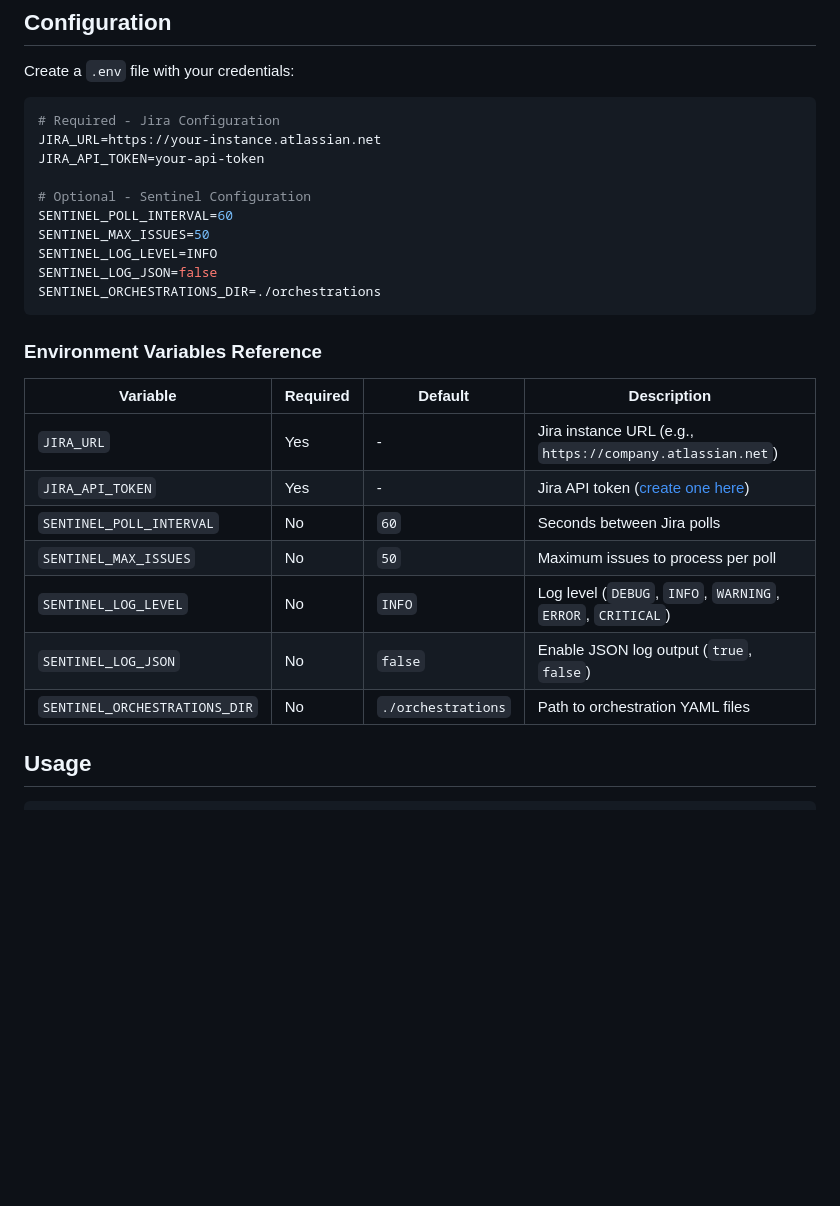
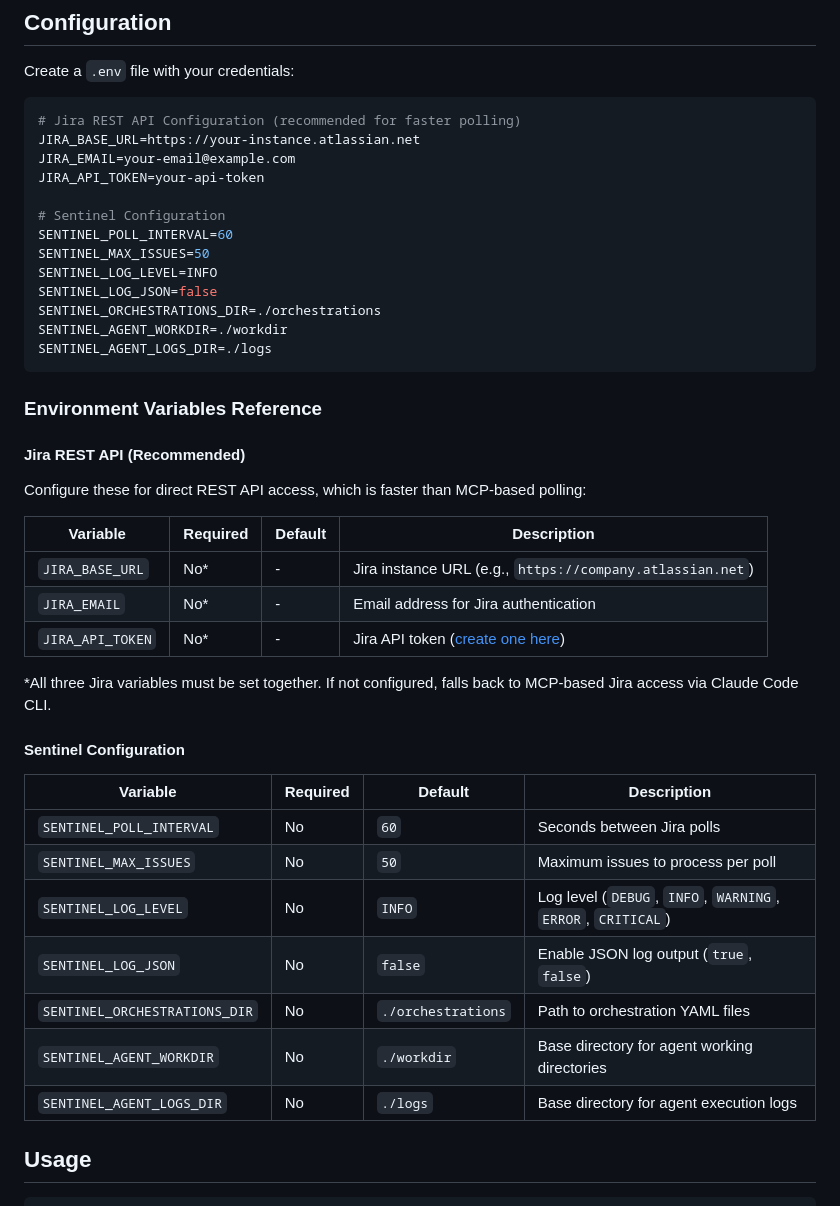
Before and after one commit to btw-claude/developer-sentinel, a Markdown page: README.md, the part around the change. Drawn GitHub-style; blank space fills up the shorter version.

Commit message:
docs(DS-34): Update README with Jira REST API configuration
- Document JIRA_BASE_URL, JIRA_EMAIL, JIRA_API_TOKEN environment variables
- Add SENTINEL_AGENT_WORKDIR and SENTINEL_AGENT_LOGS_DIR documentation
- Clarify that Jira REST API is recommended for faster polling
- Note that MCP-based access is used as fallback

🤖 Generated with [Claude Code](https://claude.com/claude-code)

Co-Authored-By: Claude Opus 4.5 <noreply@anthropic.com>

````diff
--- a/README.md
+++ b/README.md
@@ -34,29 +34,46 @@ pip install -e ".[dev]"
 Create a `.env` file with your credentials:
 
 ```bash
-# Required - Jira Configuration
-JIRA_URL=https://your-instance.atlassian.net
+# Jira REST API Configuration (recommended for faster polling)
+JIRA_BASE_URL=https://your-instance.atlassian.net
+JIRA_EMAIL=your-email@example.com
 JIRA_API_TOKEN=your-api-token
 
-# Optional - Sentinel Configuration
+# Sentinel Configuration
 SENTINEL_POLL_INTERVAL=60
 SENTINEL_MAX_ISSUES=50
 SENTINEL_LOG_LEVEL=INFO
 SENTINEL_LOG_JSON=false
 SENTINEL_ORCHESTRATIONS_DIR=./orchestrations
+SENTINEL_AGENT_WORKDIR=./workdir
+SENTINEL_AGENT_LOGS_DIR=./logs
 ```
 
 ### Environment Variables Reference
 
+#### Jira REST API (Recommended)
+
+Configure these for direct REST API access, which is faster than MCP-based polling:
+
 | Variable | Required | Default | Description |
 |----------|----------|---------|-------------|
-| `JIRA_URL` | Yes | - | Jira instance URL (e.g., `https://company.atlassian.net`) |
-| `JIRA_API_TOKEN` | Yes | - | Jira API token ([create one here](https://id.atlassian.com/manage-profile/security/api-tokens)) |
+| `JIRA_BASE_URL` | No* | - | Jira instance URL (e.g., `https://company.atlassian.net`) |
+| `JIRA_EMAIL` | No* | - | Email address for Jira authentication |
+| `JIRA_API_TOKEN` | No* | - | Jira API token ([create one here](https://id.atlassian.com/manage-profile/security/api-tokens)) |
+
+*All three Jira variables must be set together. If not configured, falls back to MCP-based Jira access via Claude Code CLI.
+
+#### Sentinel Configuration
+
+| Variable | Required | Default | Description |
+|----------|----------|---------|-------------|
 | `SENTINEL_POLL_INTERVAL` | No | `60` | Seconds between Jira polls |
 | `SENTINEL_MAX_ISSUES` | No | `50` | Maximum issues to process per poll |
 | `SENTINEL_LOG_LEVEL` | No | `INFO` | Log level (`DEBUG`, `INFO`, `WARNING`, `ERROR`, `CRITICAL`) |
 | `SENTINEL_LOG_JSON` | No | `false` | Enable JSON log output (`true`, `false`) |
 | `SENTINEL_ORCHESTRATIONS_DIR` | No | `./orchestrations` | Path to orchestration YAML files |
+| `SENTINEL_AGENT_WORKDIR` | No | `./workdir` | Base directory for agent working directories |
+| `SENTINEL_AGENT_LOGS_DIR` | No | `./logs` | Base directory for agent execution logs |
 
 ## Usage
 
````
